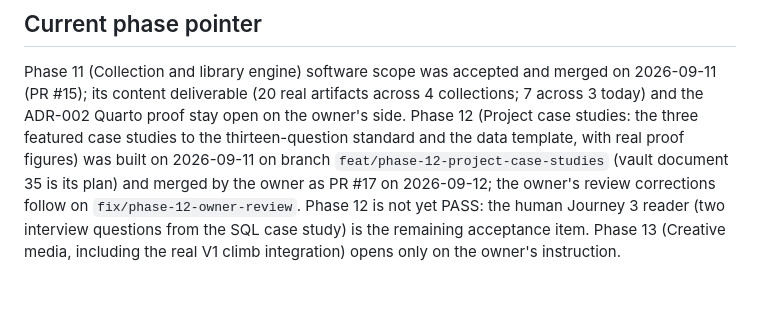
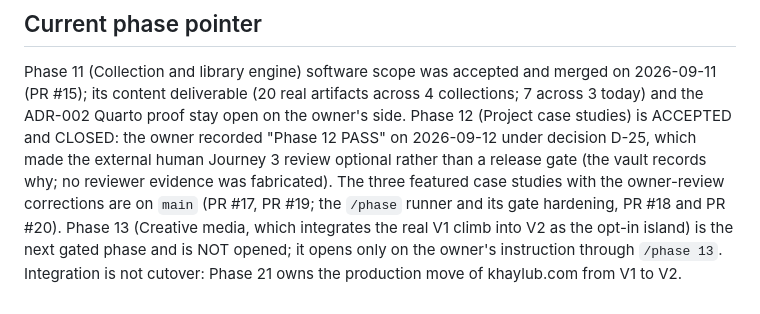
Before and after one commit to KhaylubThompsonCalvin/khaylub.com, a Markdown page: CLAUDE.md, the part around the change. GitHub-like rendering.

Commit message:
docs(claude): phase pointer: Phase 12 accepted and closed under D-25; Phase 13 next, not opened
Co-Authored-By: Claude Opus 5 (1M context) <noreply@anthropic.com>
Claude-Session: https://claude.ai/code/session_01EQ5kdMU4m4X7oiiKCAwN5r

```diff
--- a/CLAUDE.md
+++ b/CLAUDE.md
@@ -149,10 +149,11 @@ transition on its own.
 
 Phase 11 (Collection and library engine) software scope was accepted and merged on 2026-09-11 (PR #15);
 its content deliverable (20 real artifacts across 4 collections; 7 across 3 today) and the ADR-002
-Quarto proof stay open on the owner's side. Phase 12 (Project case studies: the three featured case
-studies to the thirteen-question standard and the data template, with real proof figures) was built
-on 2026-09-11 on branch `feat/phase-12-project-case-studies` (vault document 35 is its plan) and
-merged by the owner as PR #17 on 2026-09-12; the owner's review corrections follow on
-`fix/phase-12-owner-review`. Phase 12 is not yet PASS: the human Journey 3 reader (two interview
-questions from the SQL case study) is the remaining acceptance item. Phase 13 (Creative media,
-including the real V1 climb integration) opens only on the owner's instruction.
+Quarto proof stay open on the owner's side. Phase 12 (Project case studies) is ACCEPTED and CLOSED:
+the owner recorded "Phase 12 PASS" on 2026-09-12 under decision D-25, which made the external human
+Journey 3 review optional rather than a release gate (the vault records why; no reviewer evidence was
+fabricated). The three featured case studies with the owner-review corrections are on `main`
+(PR #17, PR #19; the `/phase` runner and its gate hardening, PR #18 and PR #20). Phase 13 (Creative
+media, which integrates the real V1 climb into V2 as the opt-in island) is the next gated phase and is
+NOT opened; it opens only on the owner's instruction through `/phase 13`. Integration is not cutover:
+Phase 21 owns the production move of khaylub.com from V1 to V2.
```
